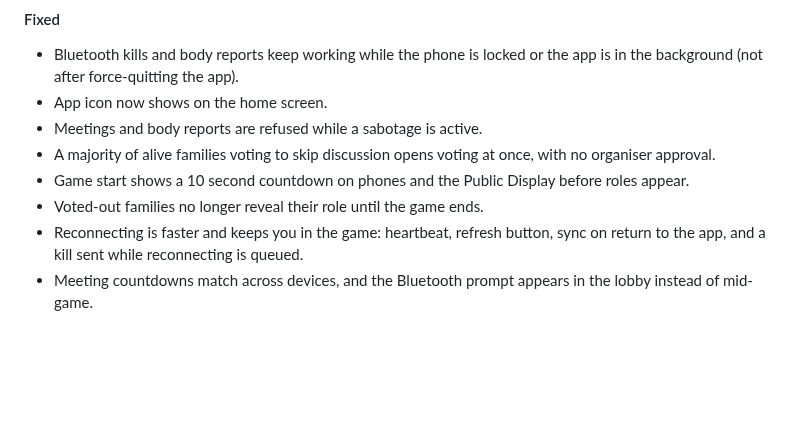
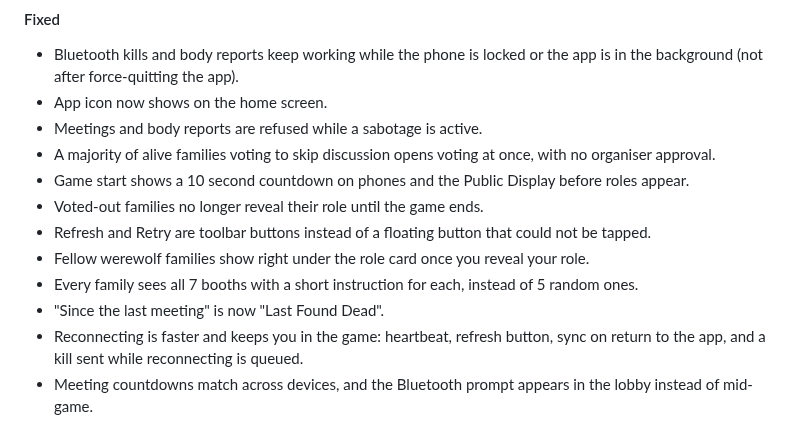
Before and after one commit to Andrew4Coding/academy-murder-mystery, a Markdown page: CHANGELOG.md, the part around the change. GitHub-like rendering; blank space fills up the shorter version.

Commit message:
docs: [AND] sync claude.md and changelog with playtest fixes

```diff
--- a/CHANGELOG.md
+++ b/CHANGELOG.md
@@ -38,6 +38,10 @@ Tooling and refactors that users can't see don't go here.
 - A majority of alive families voting to skip discussion opens voting at once, with no organiser approval.
 - Game start shows a 10 second countdown on phones and the Public Display before roles appear.
 - Voted-out families no longer reveal their role until the game ends.
+- Refresh and Retry are toolbar buttons instead of a floating button that could not be tapped.
+- Fellow werewolf families show right under the role card once you reveal your role.
+- Every family sees all 7 booths with a short instruction for each, instead of 5 random ones.
+- "Since the last meeting" is now "Last Found Dead".
 - Reconnecting is faster and keeps you in the game: heartbeat, refresh button, sync on return to the app, and a kill sent while reconnecting is queued.
 - Meeting countdowns match across devices, and the Bluetooth prompt appears in the lobby instead of mid-game.
 - A bell and notification call everyone to the Town Hall when a meeting starts.
```
Also changed, not shown: CLAUDE.md (+1 -1 lines).
